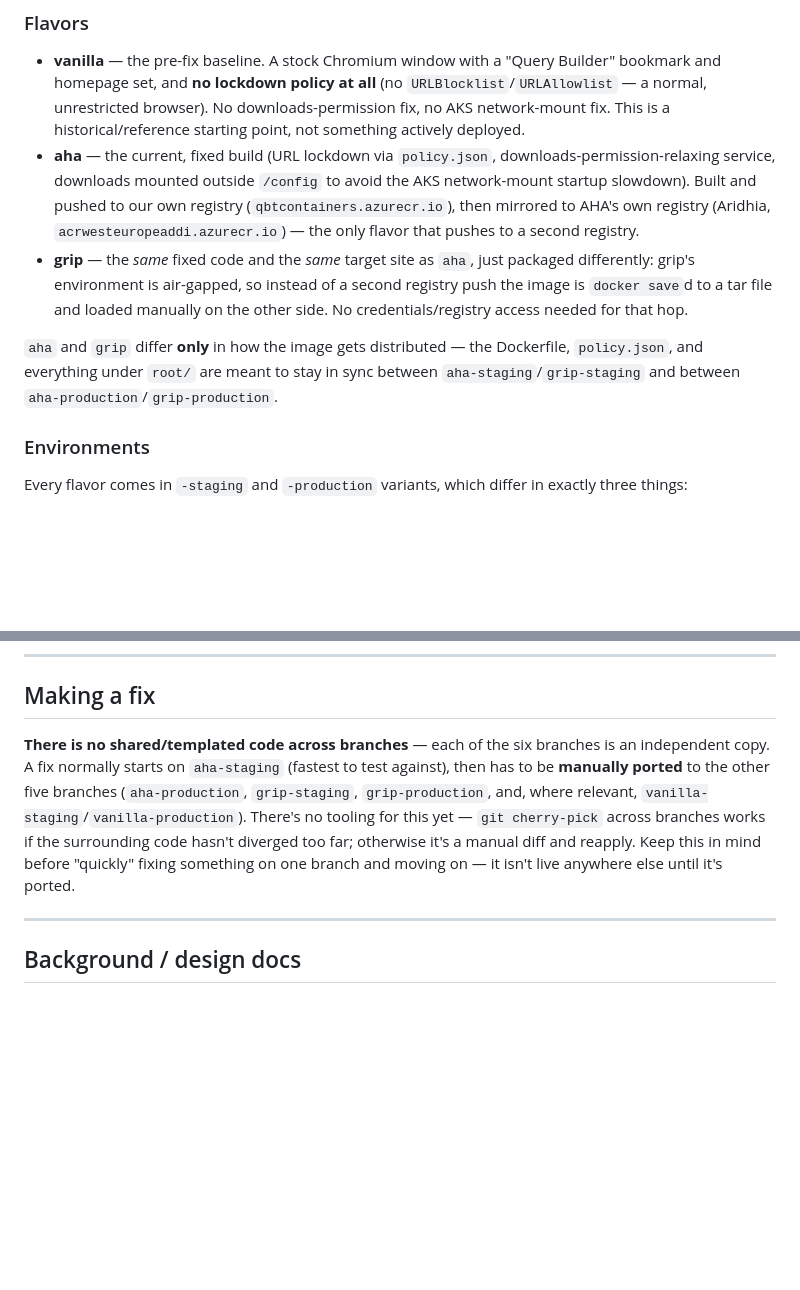
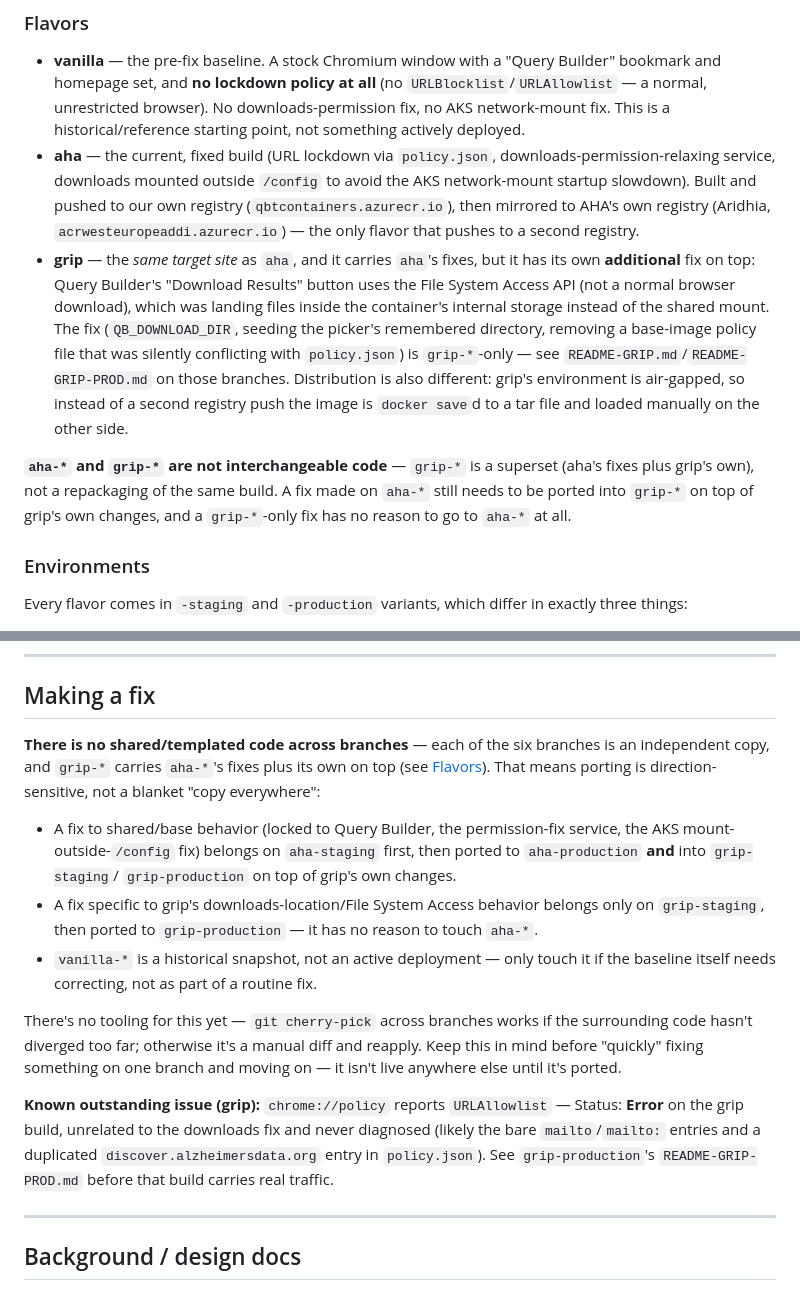
Before and after one commit to carlos-fuensalida/qb-temporary, a Markdown page: README.md, 2 parts joined by grey strips. GitHub-like rendering; blank space fills up the shorter version.

Commit message:
main: correct the branch matrix — aha/grip are not the same code, note the grip URLAllowlist issue

```diff
--- a/README.md
+++ b/README.md
@@ -35,16 +35,23 @@ combination:
   pushed to our own registry (`qbtcontainers.azurecr.io`), then mirrored to
   AHA's own registry (Aridhia, `acrwesteuropeaddi.azurecr.io`) — the only
   flavor that pushes to a second registry.
-- **grip** — the *same* fixed code and the *same* target site as `aha`, just
-  packaged differently: grip's environment is air-gapped, so instead of a
-  second registry push the image is `docker save`d to a tar file and loaded
-  manually on the other side. No credentials/registry access needed for that
-  hop.
+- **grip** — the *same target site* as `aha`, and it carries `aha`'s fixes,
+  but it has its own **additional** fix on top: Query Builder's "Download
+  Results" button uses the File System Access API (not a normal browser
+  download), which was landing files inside the container's internal
+  storage instead of the shared mount. The fix (`QB_DOWNLOAD_DIR`, seeding
+  the picker's remembered directory, removing a base-image policy file that
+  was silently conflicting with `policy.json`) is `grip-*`-only — see
+  `README-GRIP.md`/`README-GRIP-PROD.md` on those branches. Distribution is
+  also different: grip's environment is air-gapped, so instead of a second
+  registry push the image is `docker save`d to a tar file and loaded
+  manually on the other side.
 
-`aha` and `grip` differ **only** in how the image gets distributed — the
-Dockerfile, `policy.json`, and everything under `root/` are meant to stay in
-sync between `aha-staging`/`grip-staging` and between
-`aha-production`/`grip-production`.
+**`aha-*` and `grip-*` are not interchangeable code** — `grip-*` is a
+superset (aha's fixes plus grip's own), not a repackaging of the same
+build. A fix made on `aha-*` still needs to be ported into `grip-*` on top
+of grip's own changes, and a `grip-*`-only fix has no reason to go to
+`aha-*` at all.
 
 ### Environments
 
@@ -62,14 +69,32 @@ exactly three things:
 ## Making a fix
 
 **There is no shared/templated code across branches** — each of the six
-branches is an independent copy. A fix normally starts on `aha-staging`
-(fastest to test against), then has to be **manually ported** to the other
-five branches (`aha-production`, `grip-staging`, `grip-production`, and,
-where relevant, `vanilla-staging`/`vanilla-production`). There's no
-tooling for this yet — `git cherry-pick` across branches works if the
-surrounding code hasn't diverged too far; otherwise it's a manual diff and
-reapply. Keep this in mind before "quickly" fixing something on one branch
-and moving on — it isn't live anywhere else until it's ported.
+branches is an independent copy, and `grip-*` carries `aha-*`'s fixes plus
+its own on top (see [Flavors](#flavors)). That means porting is
+direction-sensitive, not a blanket "copy everywhere":
+
+- A fix to shared/base behavior (locked to Query Builder, the permission-fix
+  service, the AKS mount-outside-`/config` fix) belongs on `aha-staging`
+  first, then ported to `aha-production` **and** into `grip-staging`/
+  `grip-production` on top of grip's own changes.
+- A fix specific to grip's downloads-location/File System Access behavior
+  belongs only on `grip-staging`, then ported to `grip-production` — it has
+  no reason to touch `aha-*`.
+- `vanilla-*` is a historical snapshot, not an active deployment — only
+  touch it if the baseline itself needs correcting, not as part of a
+  routine fix.
+
+There's no tooling for this yet — `git cherry-pick` across branches works if
+the surrounding code hasn't diverged too far; otherwise it's a manual diff
+and reapply. Keep this in mind before "quickly" fixing something on one
+branch and moving on — it isn't live anywhere else until it's ported.
+
+**Known outstanding issue (grip):** `chrome://policy` reports `URLAllowlist`
+— Status: **Error** on the grip build, unrelated to the downloads fix and
+never diagnosed (likely the bare `mailto`/`mailto:` entries and a duplicated
+`discover.alzheimersdata.org` entry in `policy.json`). See
+`grip-production`'s `README-GRIP-PROD.md` before that build carries real
+traffic.
 
 ---
 
```
